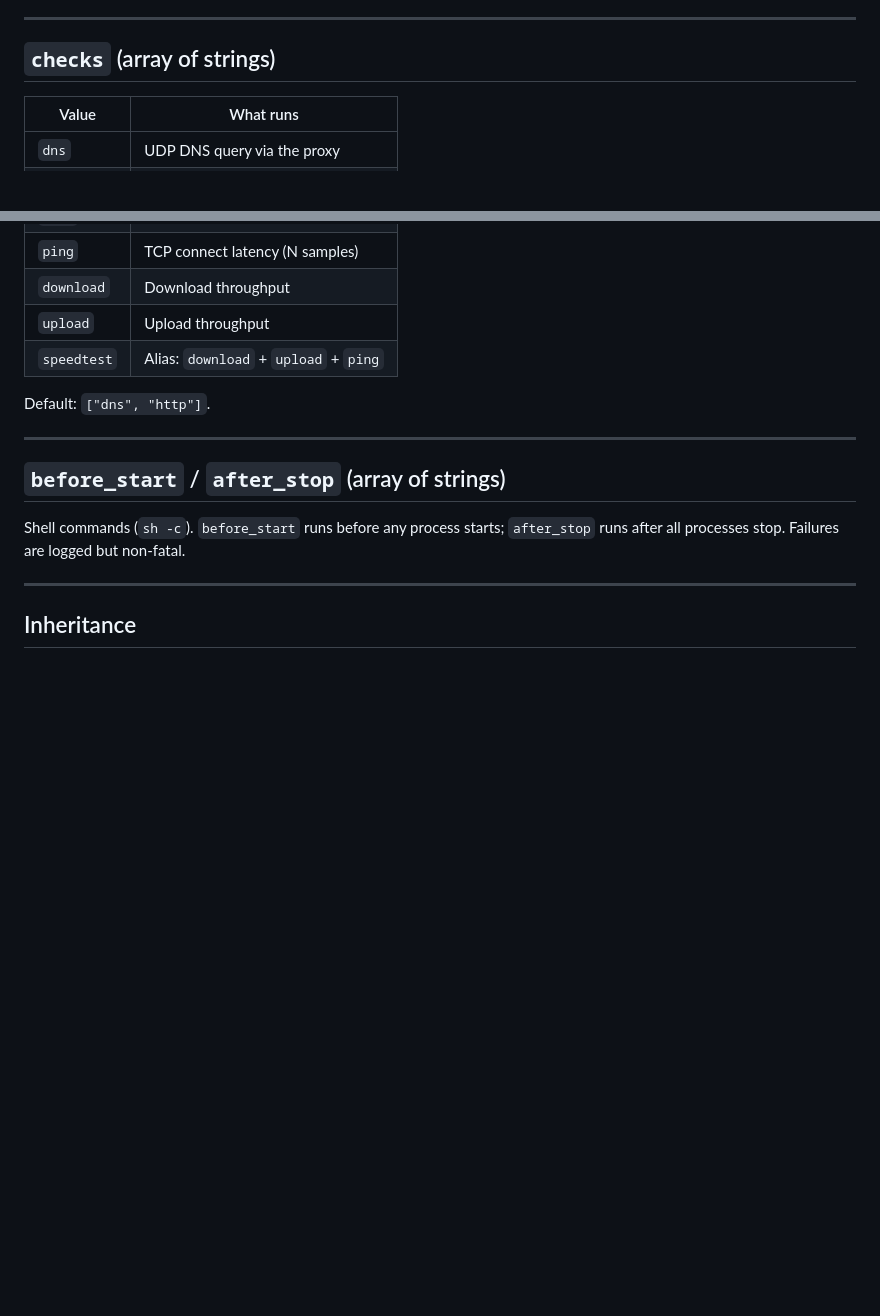
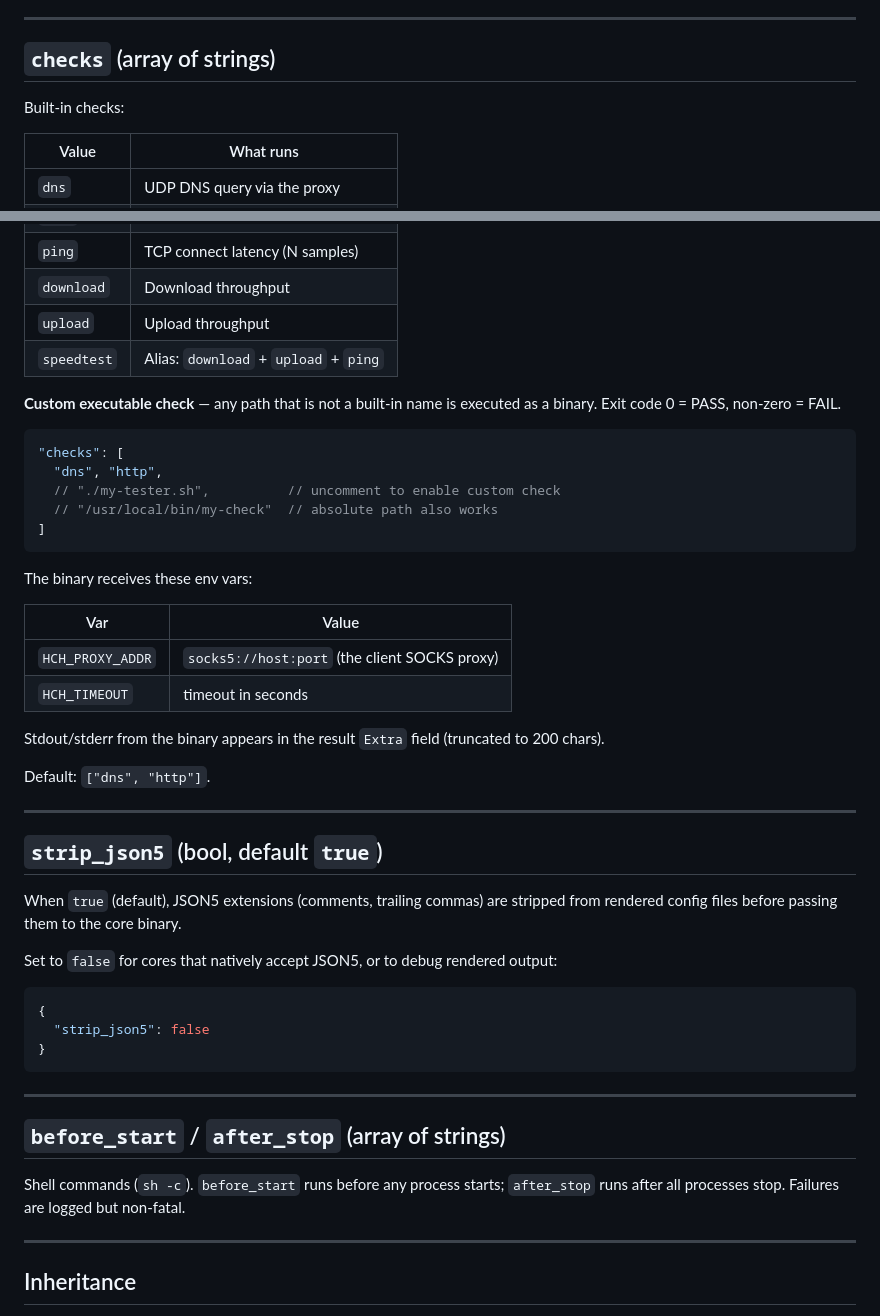
Before and after one commit to hiddify/hiddify_config_health, a Markdown page: docs/run-json.md, 2 parts joined by grey strips. GitHub-like rendering; blank space fills up the shorter version.

````diff
--- a/docs/run-json.md
+++ b/docs/run-json.md
@@ -188,6 +188,8 @@ Empty = run locally. See [ssh-deploy.md](ssh-deploy.md).
 
 ## `checks` (array of strings)
 
+Built-in checks:
+
 | Value | What runs |
 |---|---|
 | `dns` | UDP DNS query via the proxy |
@@ -199,7 +201,42 @@ Empty = run locally. See [ssh-deploy.md](ssh-deploy.md).
 | `upload` | Upload throughput |
 | `speedtest` | Alias: `download` + `upload` + `ping` |
 
+**Custom executable check** — any path that is not a built-in name is
+executed as a binary. Exit code 0 = PASS, non-zero = FAIL.
+
+```json5
+"checks": [
+  "dns", "http",
+  // "./my-tester.sh",          // uncomment to enable custom check
+  // "/usr/local/bin/my-check"  // absolute path also works
+]
+```
+
+The binary receives these env vars:
+
+| Var | Value |
+|---|---|
+| `HCH_PROXY_ADDR` | `socks5://host:port` (the client SOCKS proxy) |
+| `HCH_TIMEOUT` | timeout in seconds |
+
+Stdout/stderr from the binary appears in the result `Extra` field (truncated to 200 chars).
+
 Default: `["dns", "http"]`.
+
+---
+
+## `strip_json5` (bool, default `true`)
+
+When `true` (default), JSON5 extensions (comments, trailing commas) are stripped
+from rendered config files before passing them to the core binary.
+
+Set to `false` for cores that natively accept JSON5, or to debug rendered output:
+
+```json5
+{
+  "strip_json5": false
+}
+```
 
 ---
 
````
Also changed, not shown: docs/templates.md (+85 -23 lines).
